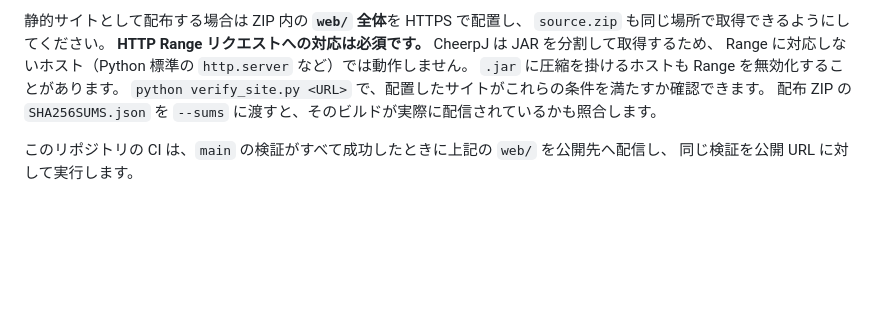
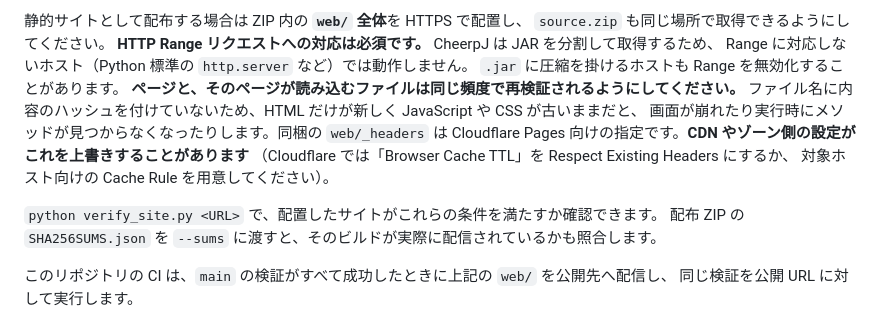
Before and after one commit to simeis512/i-app-emulator-in-browser, a Markdown page: README.md, the part around the change. Rendered like a GitHub page; blank space fills up the shorter version.

Commit message:
Say that a CDN can override the cache rules the site needs
The published site sets no-cache on everything it loads, because the names
carry no content hash and a stale script against a fresh page breaks it.
A zone-level browser cache setting can override that, which is how a
four-hour-old script reached people, so say where to look.

Co-Authored-By: Claude Opus 5 <noreply@anthropic.com>

```diff
--- a/README.md
+++ b/README.md
@@ -305,6 +305,13 @@ ZIP にはビルドスクリプト・依存ソース・ライセンスを含め
 **HTTP Range リクエストへの対応は必須です。** CheerpJ は JAR を分割して取得するため、
 Range に対応しないホスト（Python 標準の `http.server` など）では動作しません。
 `.jar` に圧縮を掛けるホストも Range を無効化することがあります。
+**ページと、そのページが読み込むファイルは同じ頻度で再検証されるようにしてください。**
+ファイル名に内容のハッシュを付けていないため、HTML だけが新しく JavaScript や CSS が古いままだと、
+画面が崩れたり実行時にメソッドが見つからなくなったりします。同梱の `web/_headers` は
+Cloudflare Pages 向けの指定です。**CDN やゾーン側の設定がこれを上書きすることがあります**
+（Cloudflare では「Browser Cache TTL」を Respect Existing Headers にするか、
+対象ホスト向けの Cache Rule を用意してください）。
+
 `python verify_site.py <URL>` で、配置したサイトがこれらの条件を満たすか確認できます。
 配布 ZIP の `SHA256SUMS.json` を `--sums` に渡すと、そのビルドが実際に配信されているかも照合します。
 
```
